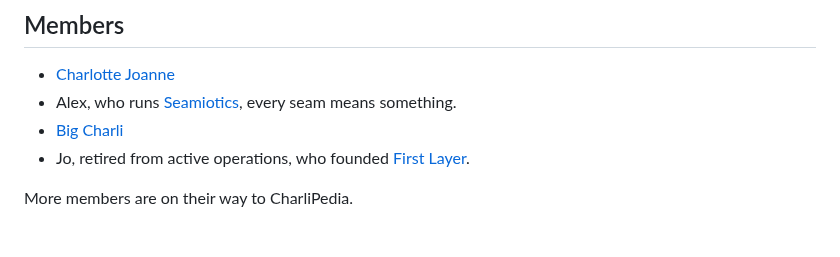
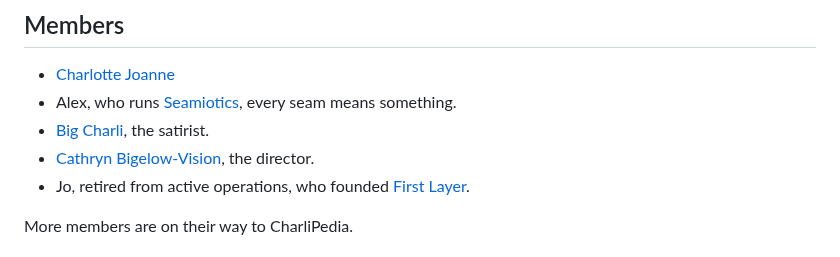
Before and after one commit to Carrados/Charli.info, a Markdown page: charlipedia/the-charliverse-court/index.md, the part around the change. Drawn GitHub-style.

```diff
--- a/charlipedia/the-charliverse-court/index.md
+++ b/charlipedia/the-charliverse-court/index.md
@@ -10,7 +10,8 @@ The **CharliVerse Court** is a company of women who work together across the Cha
 
 - [Charlotte Joanne](https://charli.info/charlipedia/charlotte-joanne/)
 - Alex, who runs [Seamiotics](https://charli.info/charlipedia/seamiotics/), every seam means something.
-- [Big Charli](https://charli.info/charlipedia/big-charli/)
+- [Big Charli](https://charli.info/charlipedia/big-charli/), the satirist.
+- [Cathryn Bigelow-Vision](https://charli.info/charlipedia/cathryn-bigelow-vision/), the director.
 - Jo, retired from active operations, who founded [First Layer](https://charli.info/charlipedia/first-layer/).
 
 More members are on their way to CharliPedia.
```
Also changed, not shown: charlipedia/cathryn-bigelow-vision/index.md (added, +57 -0 lines), charlipedia/index.md (+1 -0 lines), charlipedia/cathryn-bigelow-vision-portrait.jpg (added), 6 other files.
